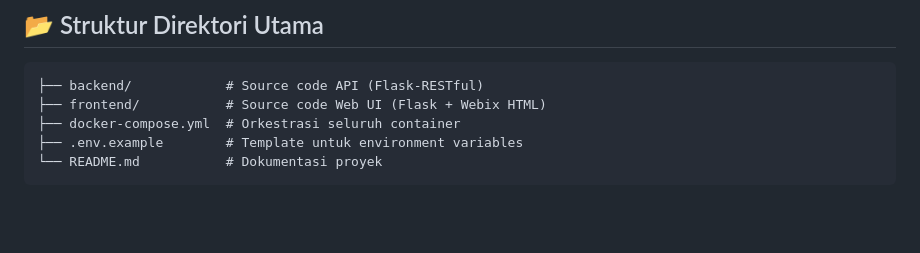
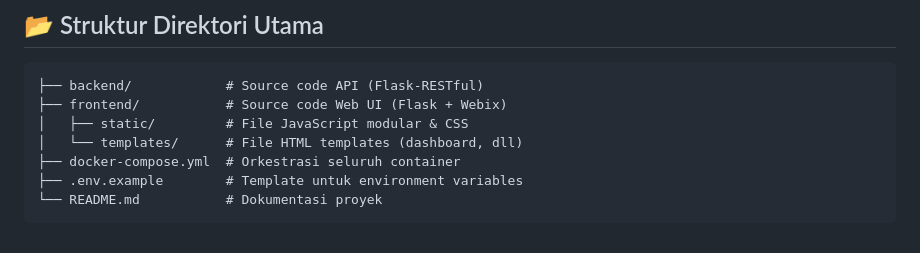
Before and after one commit to Kur-N/vendor-management-system, a Markdown page: README.md, the part around the change. Drawn GitHub-style; blank space fills up the shorter version.

Commit message:
docs: penyesuaian struktur repo

````diff
--- a/README.md
+++ b/README.md
@@ -106,7 +106,9 @@ podman-compose down
 
 ```text
 ├── backend/            # Source code API (Flask-RESTful)
-├── frontend/           # Source code Web UI (Flask + Webix HTML)
+├── frontend/           # Source code Web UI (Flask + Webix)
+│   ├── static/         # File JavaScript modular & CSS
+│   └── templates/      # File HTML templates (dashboard, dll)
 ├── docker-compose.yml  # Orkestrasi seluruh container
 ├── .env.example        # Template untuk environment variables
 └── README.md           # Dokumentasi proyek
````
